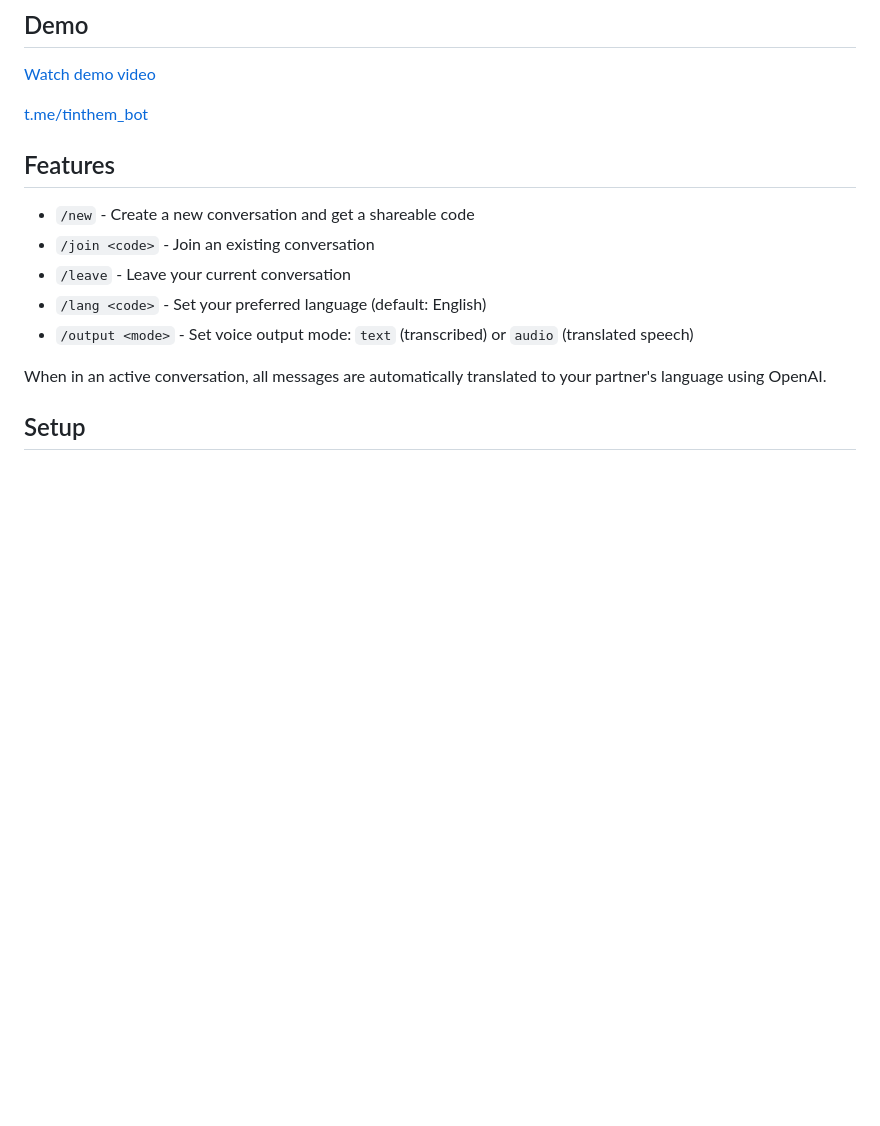
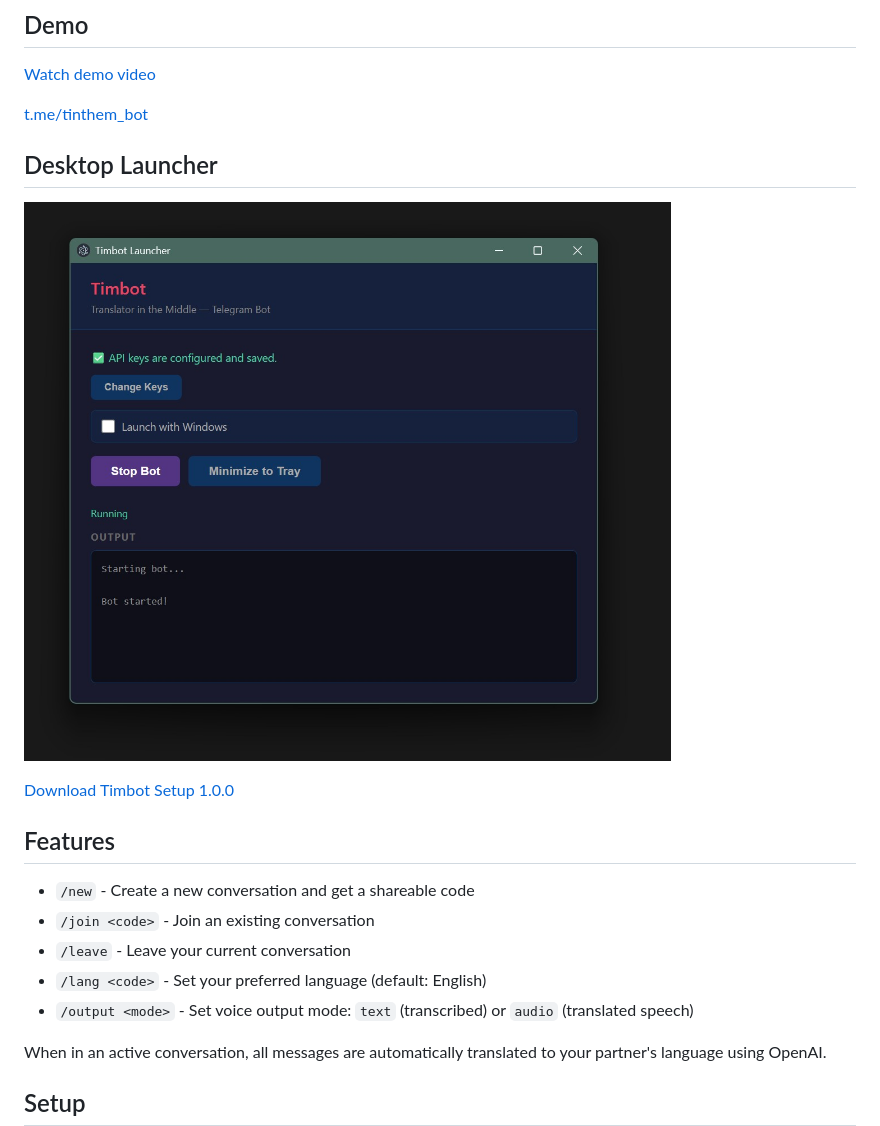
Before and after one commit to sebseb7/timbot, a Markdown page: README.md, the part around the change. Rendered like a GitHub page; pictures changed too: electron/launcherScreenshot.jpg (added); blank space fills up the shorter version.

```diff
--- a/README.md
+++ b/README.md
@@ -7,6 +7,12 @@ A Telegram bot that enables real-time translation between two users speaking dif
 [Watch demo video](https://youtu.be/ixND90dAXlM)
 
 [t.me/tinthem_bot](https://t.me/tinthem_bot)
+
+## Desktop Launcher
+
+[![Download Timbot Setup](electron/launcherScreenshot.jpg)](https://github.com/sebseb7/timbot/releases/download/v1.0.0/Timbot.Setup.1.0.0.exe)
+
+[Download Timbot Setup 1.0.0](https://github.com/sebseb7/timbot/releases/download/v1.0.0/Timbot.Setup.1.0.0.exe)
 
 ## Features
 
```
